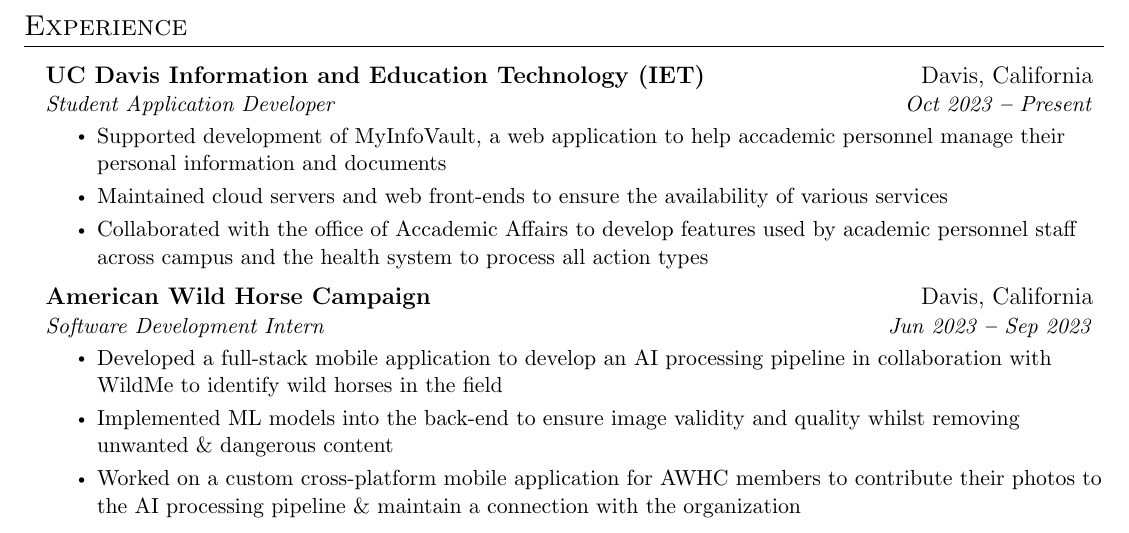
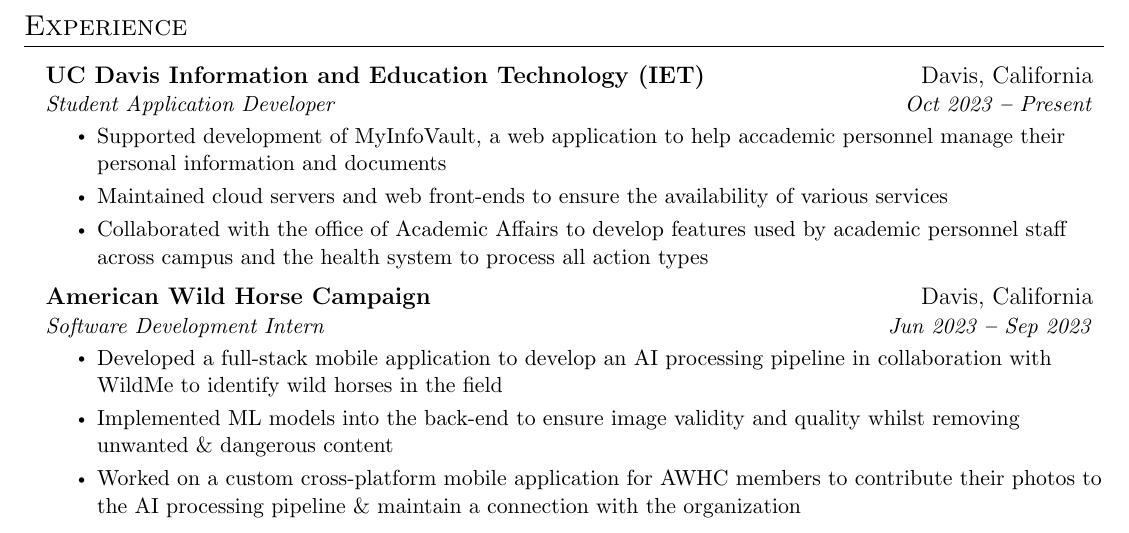
Before and after one commit to AkshatAdsule/resume, a LaTeX CV (resume.tex): part of page 1 of 2, cut so that both start at the same text. Compiled offline with pdfLaTeX.

Commit message:
fix type

```diff
--- a/resume.tex
+++ b/resume.tex
@@ -185,7 +185,7 @@
         \resumeItemListStart
             \resumeItem{Supported development of MyInfoVault, a web application to help accademic personnel manage their personal information and documents}
             \resumeItem{Maintained cloud servers and web front-ends to ensure the availability of various services}
-            \resumeItem{Collaborated with the office of Accademic Affairs to develop features used by academic personnel staff across campus and the health system to process all action types}
+            \resumeItem{Collaborated with the office of Academic Affairs to develop features used by academic personnel staff across campus and the health system to process all action types}
         \resumeItemListEnd
 
     \resumeSubheading
```
